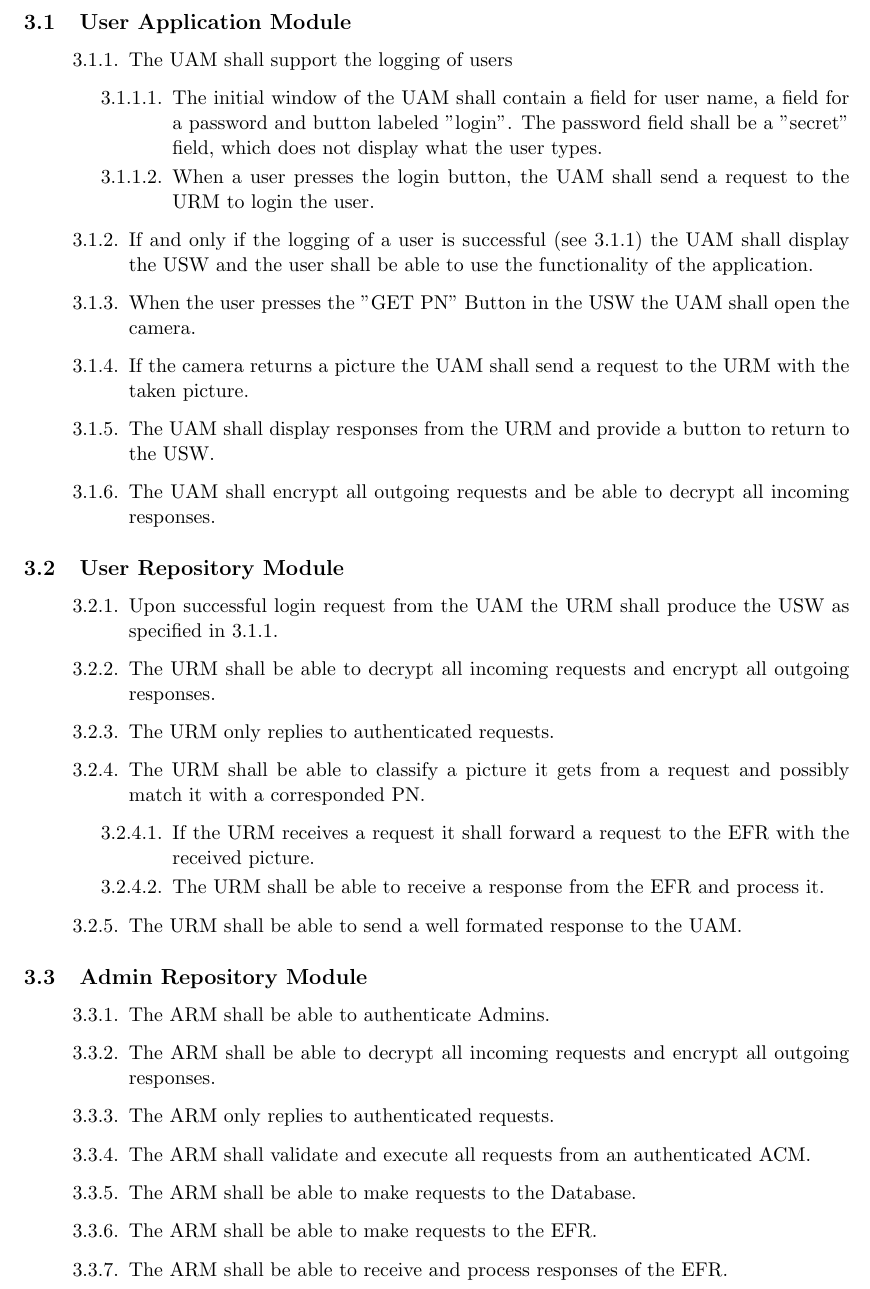
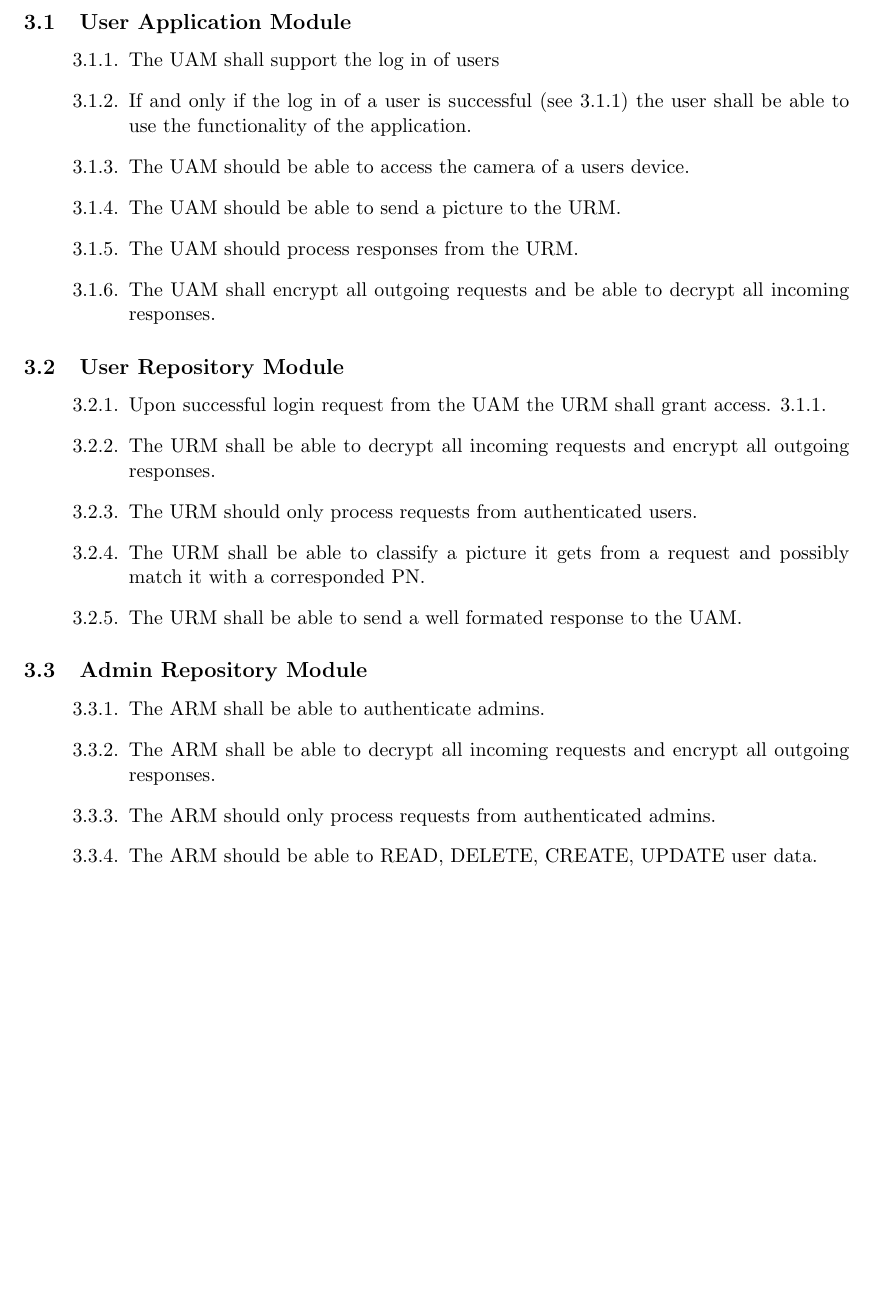
Before and after one commit to kaikun213/uni-vt17-face-recognition, a LaTeX document (Documentation/Requirements/Requirements_Elicitation.tex): part of page 8 of 13, cut so that both start at the same text, the shorter picture padded with empty space. Compiled offline with pdfLaTeX.

Commit message:
requirement elicitation::Req updated [more genereic]

```diff
--- a/Documentation/Requirements/Requirements_Elicitation.tex
+++ b/Documentation/Requirements/Requirements_Elicitation.tex
@@ -182,43 +182,31 @@ The FRS will depend on an external face recognition API to compare photos. This
 \subsection{User Application Module}
 % Get Personal Number from Photo (Application view)
 \begin{enumerate}[leftmargin=0.8in]
-		\item \label{UAMLogging} The UAM shall support the logging of users
-			\stepcounter{enumii}
-			\begin{enumerate}
-				\item The initial window of the UAM shall contain a field for user name, a field for a password and button labeled "login". The password field shall be a "secret" field, which does not display what the user types.
-				\item When a user presses the login button, the UAM shall send a request to the URM to login the user.
-			\end{enumerate}
-		\item If and only if the logging of a user is successful (see \ref{UAMLogging}) the UAM shall display the USW and the user shall be able to use the functionality of the application.
-		\item When the user presses the "GET PN" Button in the USW the UAM shall open the camera.
-		\item \label{UAMCAM} If the camera returns a picture the UAM shall send a request to the URM with the taken picture.
-		\item \label{UAMRet} The UAM shall display responses from the URM and provide a button to return to the USW.
+		\item \label{UAMLogging} The UAM shall support the log in of users
+    \item If and only if the log in of a user is successful (see \ref{UAMLogging}) the user shall be able to use the functionality of the application.
+		\item \label{UAMCAM} The UAM should be able to access the camera of a users device.
+    \item \label{UAMCAM} The UAM should be able to send a picture to the URM.
+    \item \label{UAMRet} The UAM should process responses from the URM.
 		\item The UAM shall encrypt all outgoing requests and be able to decrypt all incoming responses.
 \end{enumerate}
 
 \subsection{User Repository Module}
 % Get Personal Number from Photo (Repository view)
 \begin{enumerate}[leftmargin=0.8in]
-		\item Upon successful login request from the UAM the URM shall produce the USW as specified in \ref{UAMLogging}.
+		\item Upon successful login request from the UAM the URM shall grant access. \ref{UAMLogging}.
 		\item The URM shall be able to decrypt all incoming requests and encrypt all outgoing responses.
-		\item The URM only replies to authenticated requests.
+		\item The URM should only process requests from authenticated users.
 		\item The URM shall be able to classify a picture it gets from a request and possibly match it with a corresponded PN.
-		\begin{enumerate}
-			\item If the URM receives a request it shall forward a request to the EFR with the received picture.
-			\item The URM shall be able to receive a response from the EFR and process it.
-		\end{enumerate}
 		\item The URM shall be able to send a well formated response to the UAM.
 \end{enumerate}
 
 \subsection{Admin Repository Module}
 % Add, Delete, Update, Get multiple users
 \begin{enumerate}[leftmargin=0.8in]
-		\item \label{ACMLogging} The ARM shall be able to authenticate Admins.
+		\item \label{ACMLogging} The ARM shall be able to authenticate admins.
 		\item The ARM shall be able to decrypt all incoming requests and encrypt all outgoing responses.
-		\item The ARM only replies to authenticated requests.
-		\item \label{ARMRequest}The ARM shall validate and execute all requests from an authenticated ACM.
-		\item The ARM shall be able to make requests to the Database.
-		\item The ARM shall be able to make requests to the EFR.
-		\item The ARM shall be able to receive and process responses of the EFR.
+		\item \label{ARMRequest} The ARM should only process requests from authenticated admins.
+		\item The ARM should be able to READ, DELETE, CREATE, UPDATE user data.
 \end{enumerate}
 
 \newpage
```
